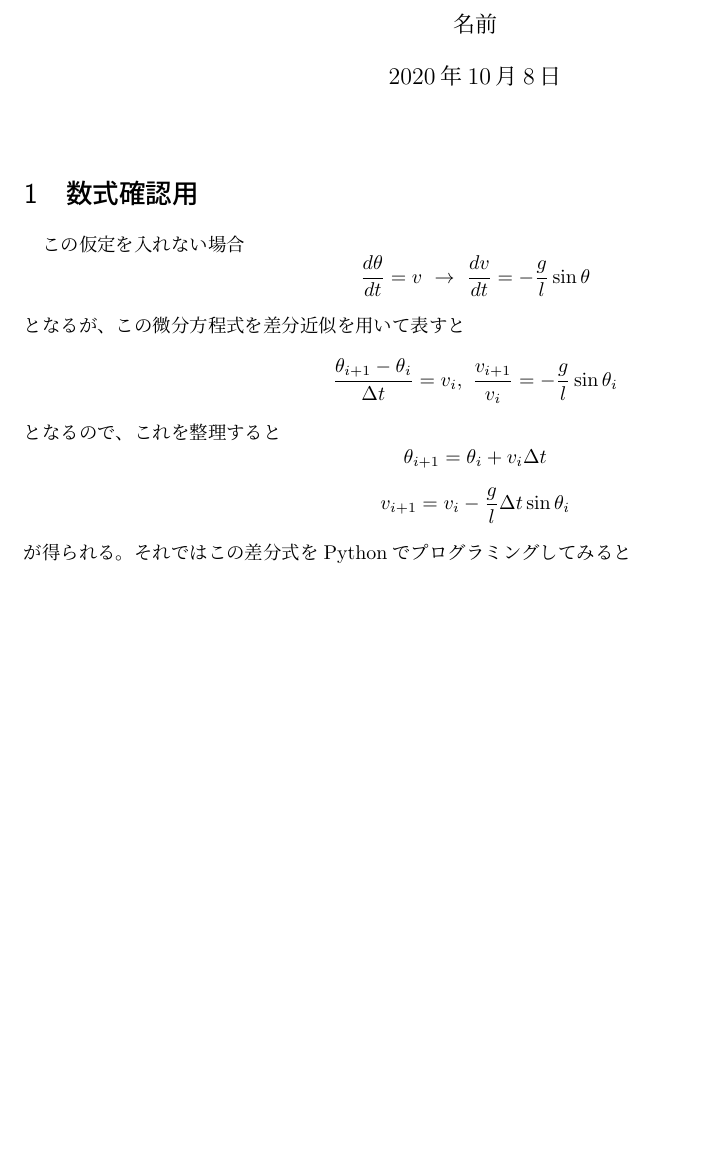
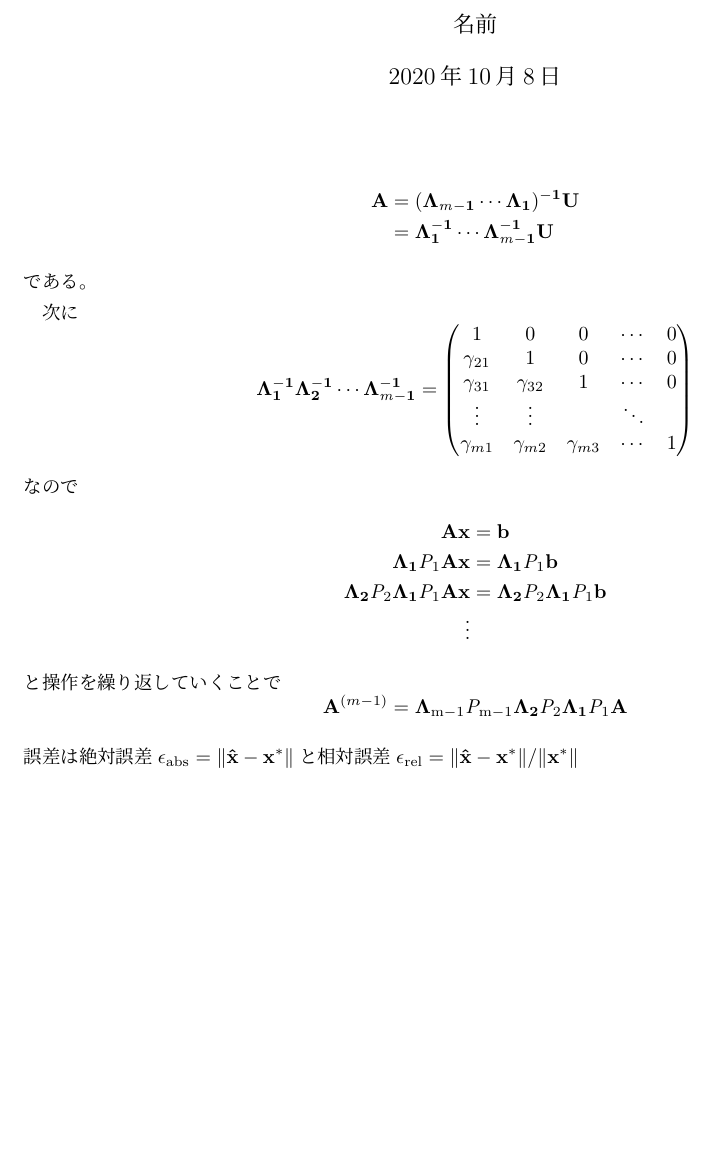
Before and after one commit to Asiaticum/Coursera, a LaTeX document (Introduction_to_Numerical_Analysis/tex/main.tex): part of the page, cut so that both start at the same text. Compiled offline with upLaTeX and dvipdfmx.

Commit message:
add week2

```diff
--- a/Introduction_to_Numerical_Analysis/tex/main.tex
+++ b/Introduction_to_Numerical_Analysis/tex/main.tex
@@ -1,4 +1,5 @@
 \documentclass[uplatex]{jsarticle}
+\usepackage{amsmath, amssymb}
 
 \title{タイトル名}
 \author{名前}
@@ -7,22 +8,33 @@
 \begin{document}
     \maketitle
     %Hello World!
-\section{数式確認用}
-この仮定を入れない場合
-$$
-    \frac{d\theta}{dt}=v\ \rightarrow\ \frac{dv}{dt}=-\frac{g}{l}\sin\theta
-$$
-となるが、この微分方程式を差分近似を用いて表すと
-$$
-    \frac{\theta_{i+1}-\theta_{i}}{\Delta t}=v_{i},\ \frac{v_{i+1}}{v_{i}}=-\frac{g}{l}\sin\theta_{i}
-$$
-となるので、これを整理すると
-$$
-    \theta_{i+1}=\theta_{i}+v_{i}\Delta t
-$$
-$$
-    v_{i+1}=v_{i}-\frac{g}{l}\Delta t\sin\theta_{i}
-$$
-が得られる。それではこの差分式をPythonでプログラミングしてみると
-%\end{数式確認用}
+\begin{eqnarray*}
+    \mathbf{A}&=&\mathbf{(\Lambda_{{\it m}-1}\cdots\Lambda_{1})^{-1}U} \\
+    &=&\mathbf{\Lambda_{1}^{-1}\cdots\Lambda_{{\it m}-1}^{-1}}\mathbf{U}
+\end{eqnarray*}
+である。
+
+次に
+\begin{equation*}
+    \mathbf{\Lambda_{1}^{-1}\Lambda_{2}^{-1}\cdots\Lambda_{{\it m}-1}^{-1}}=
+    \begin{pmatrix}
+    1  & 0 & 0 & \cdots & 0 \\
+    \gamma_{21}  & 1 & 0 & \cdots & 0 \\
+    \gamma_{31} & \gamma_{32} & 1 & \cdots & 0 \\
+    \vdots & \vdots & & \ddots & \\
+    \gamma_{m1} & \gamma_{m2} & \gamma_{m3} & \cdots & 1
+    \end{pmatrix}
+\end{equation*}
+なので
+\begin{eqnarray*}
+    \mathbf{Ax}&=&\mathbf{b} \\
+    \mathbf{\Lambda_{1}\mathrm{{\it P}_{1}}Ax}&=&\mathbf{\Lambda_{1}\mathrm{{\it P}_{1}}b} \\
+    \mathbf{\Lambda_{2}\mathrm{{\it P}_{2}}\Lambda_{1}\mathrm{{\it P}_{1}}Ax}&=&\mathbf{\Lambda_{2}\mathrm{{\it P}_{2}}\Lambda_{1}\mathrm{{\it P}_{1}}b} \\
+    \vdots
+\end{eqnarray*}
+と操作を繰り返していくことで
+\begin{equation*}
+    \mathbf{A}^{(m-1)}=\mathbf{\Lambda_{\mathrm{m-1}}\mathrm{{\it P}_{\mathrm{m-1}}}\Lambda_{2}\mathrm{{\it P}_{2}}\Lambda_{1}\mathrm{{\it P}_{1}}A}
+\end{equation*}
+誤差は絶対誤差$\epsilon_{\rm{abs}}=\|\mathbf{\hat{x}-x^*}\|$と相対誤差$\epsilon_{\rm{rel}}=\|\mathbf{\hat{x}-x^*}\|/\|\mathbf{x^*}\|$
 \end{document}
```
Also changed, not shown: Introduction_to_Numerical_Analysis/week1/img/matrix.png (added), 12 other files.
